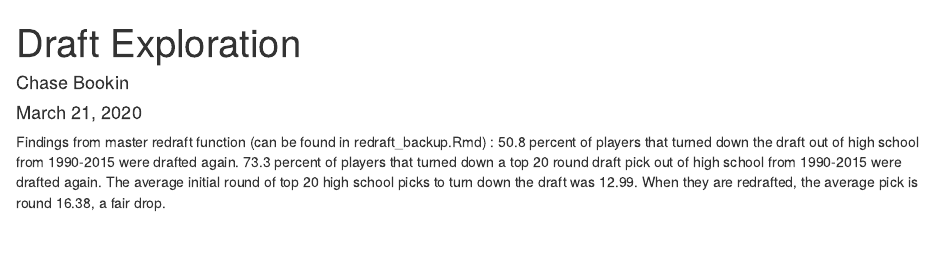
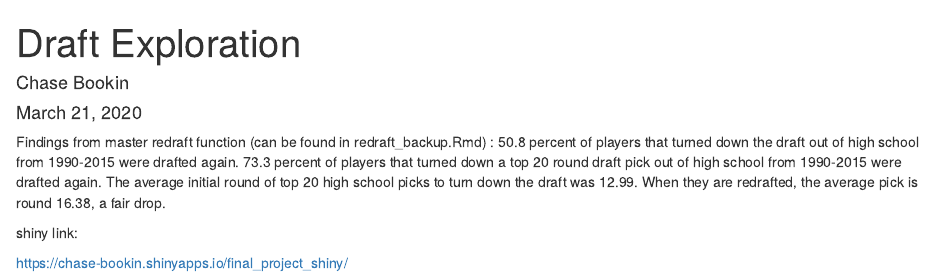
Before and after one commit to ChaseBook/final-project, an R Markdown document (draft_exploration.Rmd): the page in a window 1100 px wide, from its top. Rendered offline with R 4.5, knitr and Pandoc, with nearby package versions; the code chunks are not run, so their results and figures are left out.

Commit message:
added shiny link to rmd and knitted

````diff
--- a/draft_exploration.Rmd
+++ b/draft_exploration.Rmd
@@ -608,3 +608,8 @@ redraft_table %>%
   scale_y_continuous(breaks = c(-10, -5, 0, 10, 20)) +
   geom_hline(color = "red", linetype = "dashed", yintercept = 0)
 ```
+
+
+shiny link:
+
+https://chase-bookin.shinyapps.io/final_project_shiny/
````
Also changed, not shown: draft_exploration.html, final_project_shiny/redraft_probability.png.
